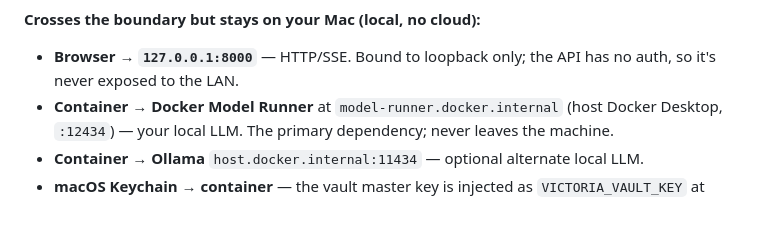
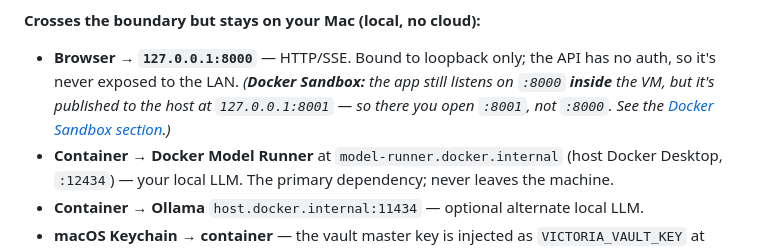
Before and after one commit to mmaxwell00/victoria-ai, a Markdown page: README.md, the part around the change. GitHub-like rendering; blank space fills up the shorter version.

Commit message:
docs(readme): clarify the HUD port differs by deployment (sandbox = :8001) (#84)
The "Browser → 127.0.0.1:8000" bullet lives in the native/docker-compose
breakdown, where :8000 is correct. But now that the Deployment topology section
shows both modes, it reads as if it applies to the sandbox too — where the app
listens on :8000 INSIDE the VM but is published to the host at 127.0.0.1:8001.
Annotate the bullet so the sandbox port is unambiguous (and link to the sbx
section). Not a :8000→:8001 change — that would be wrong for native/compose.

Co-authored-by: markmaxwell-Docker <mark.maxwell@docker.com>
Co-authored-by: Claude Opus 4.8 <noreply@anthropic.com>

```diff
--- a/README.md
+++ b/README.md
@@ -153,7 +153,7 @@ and **Whisper** (STT), any **stdio MCP servers** (spawned in-container via `npx`
 the **bundled Claude Code CLI**. No GPU, nothing photoreal.
 
 **Crosses the boundary but stays on your Mac (local, no cloud):**
-- **Browser → `127.0.0.1:8000`** — HTTP/SSE. Bound to loopback only; the API has no auth, so it's never exposed to the LAN.
+- **Browser → `127.0.0.1:8000`** — HTTP/SSE. Bound to loopback only; the API has no auth, so it's never exposed to the LAN. *(**Docker Sandbox:** the app still listens on `:8000` **inside** the VM, but it's published to the host at `127.0.0.1:8001` — so there you open `:8001`, not `:8000`. See the [Docker Sandbox section](#docker-sandbox--isolated-sbx).)*
 - **Container → Docker Model Runner** at `model-runner.docker.internal` (host Docker Desktop, `:12434`) — your local LLM. The primary dependency; never leaves the machine.
 - **Container → Ollama** `host.docker.internal:11434` — optional alternate local LLM.
 - **macOS Keychain → container** — the vault master key is injected as `VICTORIA_VAULT_KEY` at launch (never written to `.env`); the vault's plaintext secrets never cross back out.
```
